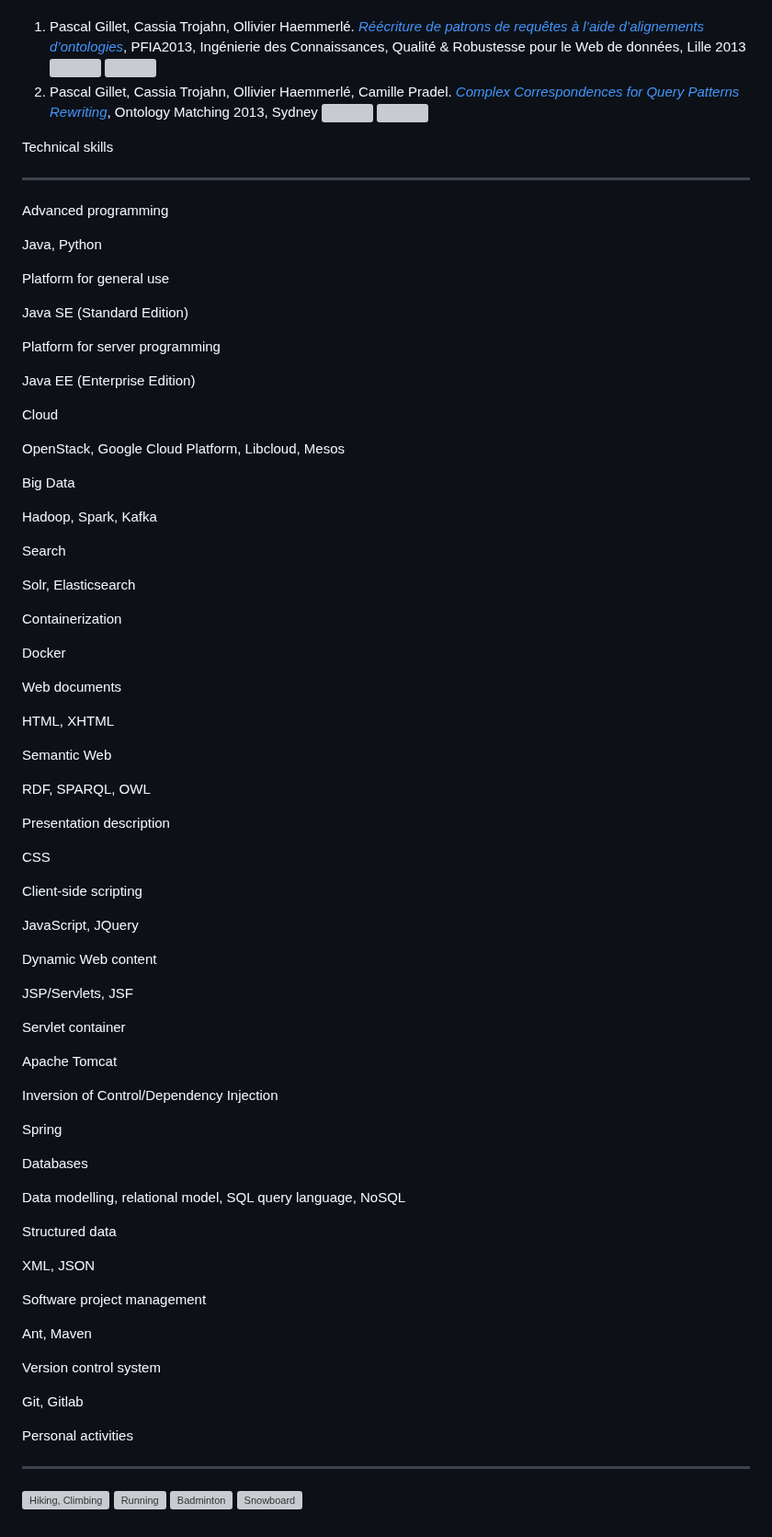
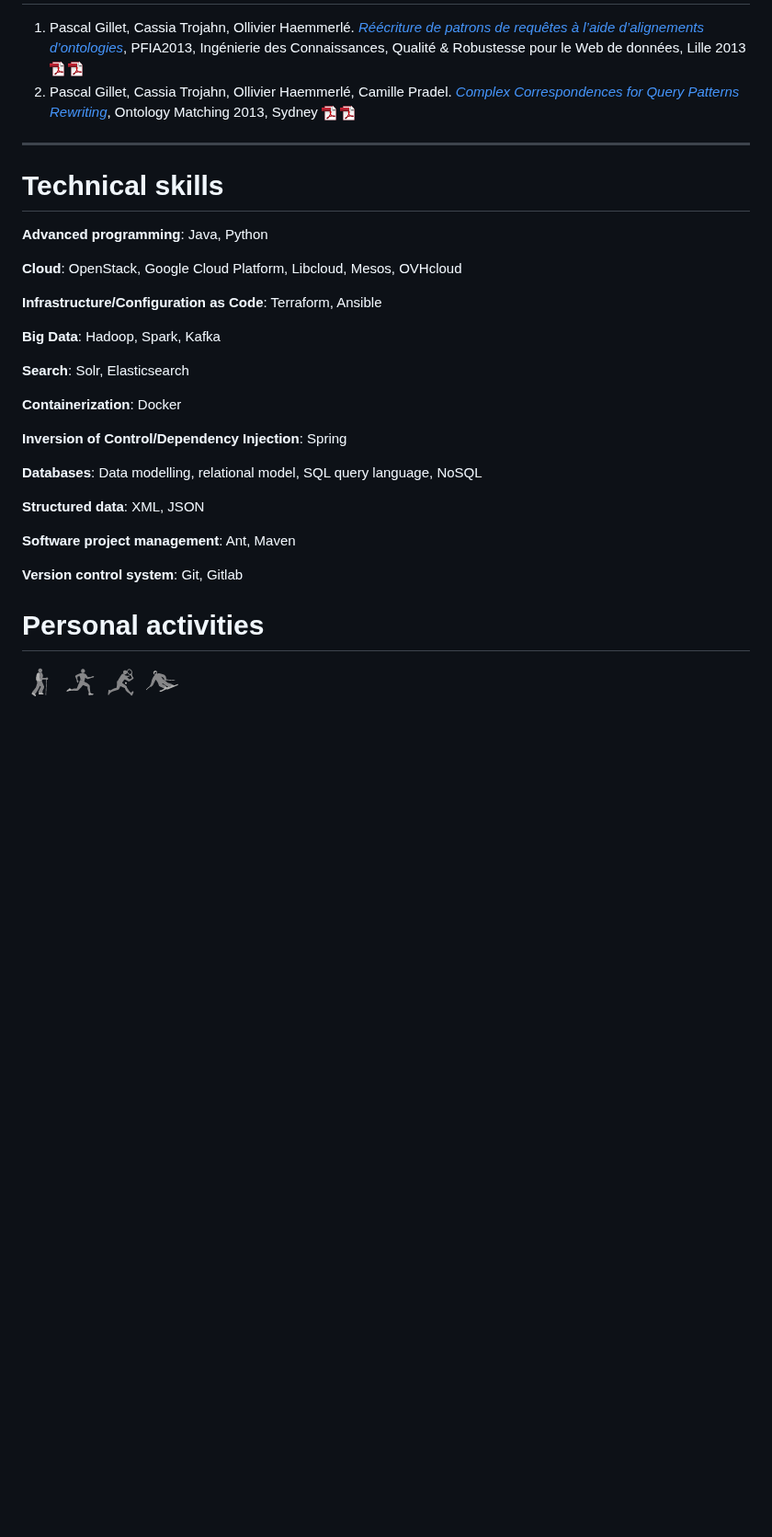
Before and after one commit to pgillet/my-resume, a Markdown page: webcontent/index.md, the part around one of its changes. Shown at 92% size. GitHub-like rendering; blank space fills up the shorter version; grey boxes are pictures that could not be loaded.

```diff
--- a/resume.md
+++ b/webcontent/index.md
@@ -440,84 +262,31 @@ Publications
 1.  Pascal Gillet, Cassia Trojahn, Ollivier Haemmerlé. [_Réécriture de patrons de requêtes à l’aide d’alignements d’ontologies_](http://ontologies.alwaysdata.net/site_media/presentationsQetR/PascalGilletPresentation.pdf), PFIA2013, Ingénierie des Connaissances, Qualité & Robustesse pour le Web de données, Lille 2013 [![](img/pdficon_small.png)](docs/research-internship/IC_QetR_2013.pdf "Article") [![](img/pdficon_small.png)](docs/research-internship/PFIA-2013-defense.pdf "Presentation")
 2.  Pascal Gillet, Cassia Trojahn, Ollivier Haemmerlé, Camille Pradel. [_Complex Correspondences for Query Patterns Rewriting_](http://www.dit.unitn.it/~p2p/OM-2013/om2013_Tpaper5.pdf), Ontology Matching 2013, Sydney [![](img/pdficon_small.png)](docs/research-internship/OM_2013.pdf "Article") [![](img/pdficon_small.png)](docs/research-internship/OM_2013_presentation.pdf "Presentation")
 
-Technical skills
+---
+# Technical skills
 
-* * *
+**Advanced programming**: Java, Python
 
-Advanced programming
+**Cloud**: OpenStack, Google Cloud Platform, Libcloud, Mesos, OVHcloud
 
-Java, Python
+**Infrastructure/Configuration as Code**: Terraform, Ansible
 
-Platform for general use
+**Big Data**: Hadoop, Spark, Kafka
 
-Java SE (Standard Edition)
+**Search**: Solr, Elasticsearch
 
-Platform for server programming
+**Containerization**: Docker
 
-Java EE (Enterprise Edition)
+**Inversion of Control/Dependency Injection**: Spring
 
-Cloud
+**Databases**: Data modelling, relational model, SQL query language, NoSQL
 
-OpenStack, Google Cloud Platform, Libcloud, Mesos
+**Structured data**: XML, JSON
 
-Big Data
+**Software project management**: Ant, Maven
 
-Hadoop, Spark, Kafka
+**Version control system**: Git, Gitlab
 
-Search
-
-Solr, Elasticsearch
-
-Containerization
-
-Docker
-
-Web documents
-
-HTML, XHTML
-
-Semantic Web
-
-RDF, SPARQL, OWL
-
-Presentation description
-
-CSS
-
-Client-side scripting
-
-JavaScript, JQuery
-
-Dynamic Web content
-
-JSP/Servlets, JSF
-
-Servlet container
-
-Apache Tomcat
-
-Inversion of Control/Dependency Injection
-
-Spring
-
-Databases
-
-Data modelling, relational model, SQL query language, NoSQL
-
-Structured data
-
-XML, JSON
-
-Software project management
-
-Ant, Maven
-
-Version control system
-
-Git, Gitlab
-
-Personal activities
-
-* * *
+# Personal activities
 
 ![Hiking, Climbing](img/rando.png "Hiking, Climbing") ![Running](img/running.png "Running") ![Badminton](img/tennis.png "Badminton") ![Snowboard](img/ski.png "Snowboard")[](http://pascalgillet.jalbum.net/)
```
Also changed, not shown: other parts of webcontent/index.md (+73 -251 lines).
